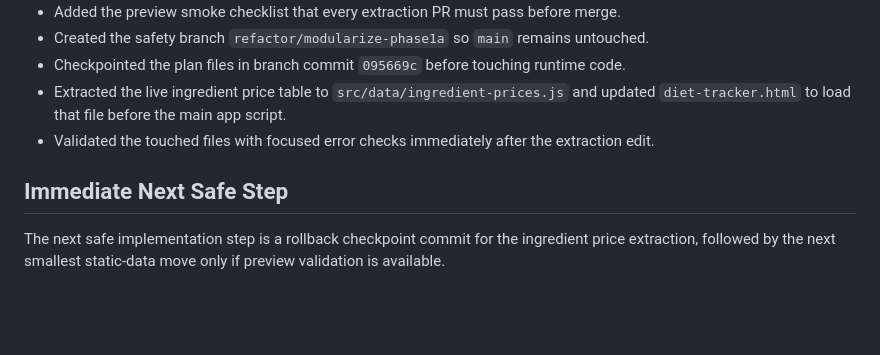
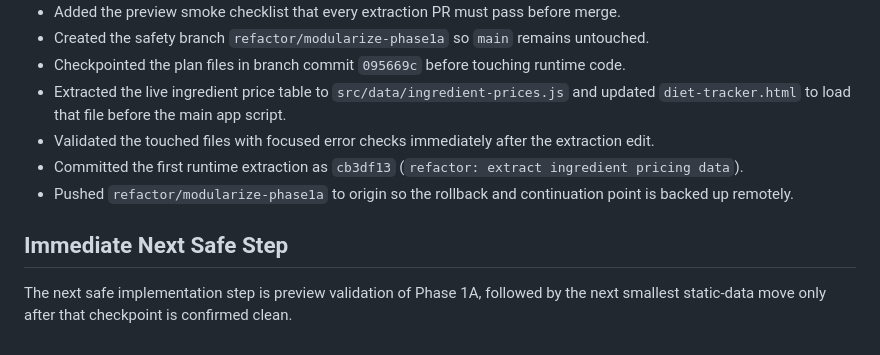
Before and after one commit to Zed-777/diet-tracker, a Markdown page: modularize_plan.md, the part around the change. GitHub-like rendering; blank space fills up the shorter version.

Commit message:
docs: update modularization progress

```diff
--- a/modularize_plan.md
+++ b/modularize_plan.md
@@ -441,7 +441,9 @@ Run these checks against the preview deployment for every extraction PR.
 - Checkpointed the plan files in branch commit `095669c` before touching runtime code.
 - Extracted the live ingredient price table to `src/data/ingredient-prices.js` and updated `diet-tracker.html` to load that file before the main app script.
 - Validated the touched files with focused error checks immediately after the extraction edit.
+- Committed the first runtime extraction as `cb3df13` (`refactor: extract ingredient pricing data`).
+- Pushed `refactor/modularize-phase1a` to origin so the rollback and continuation point is backed up remotely.
 
 ## Immediate Next Safe Step
 
-The next safe implementation step is a rollback checkpoint commit for the ingredient price extraction, followed by the next smallest static-data move only if preview validation is available.
+The next safe implementation step is preview validation of Phase 1A, followed by the next smallest static-data move only after that checkpoint is confirmed clean.
```
